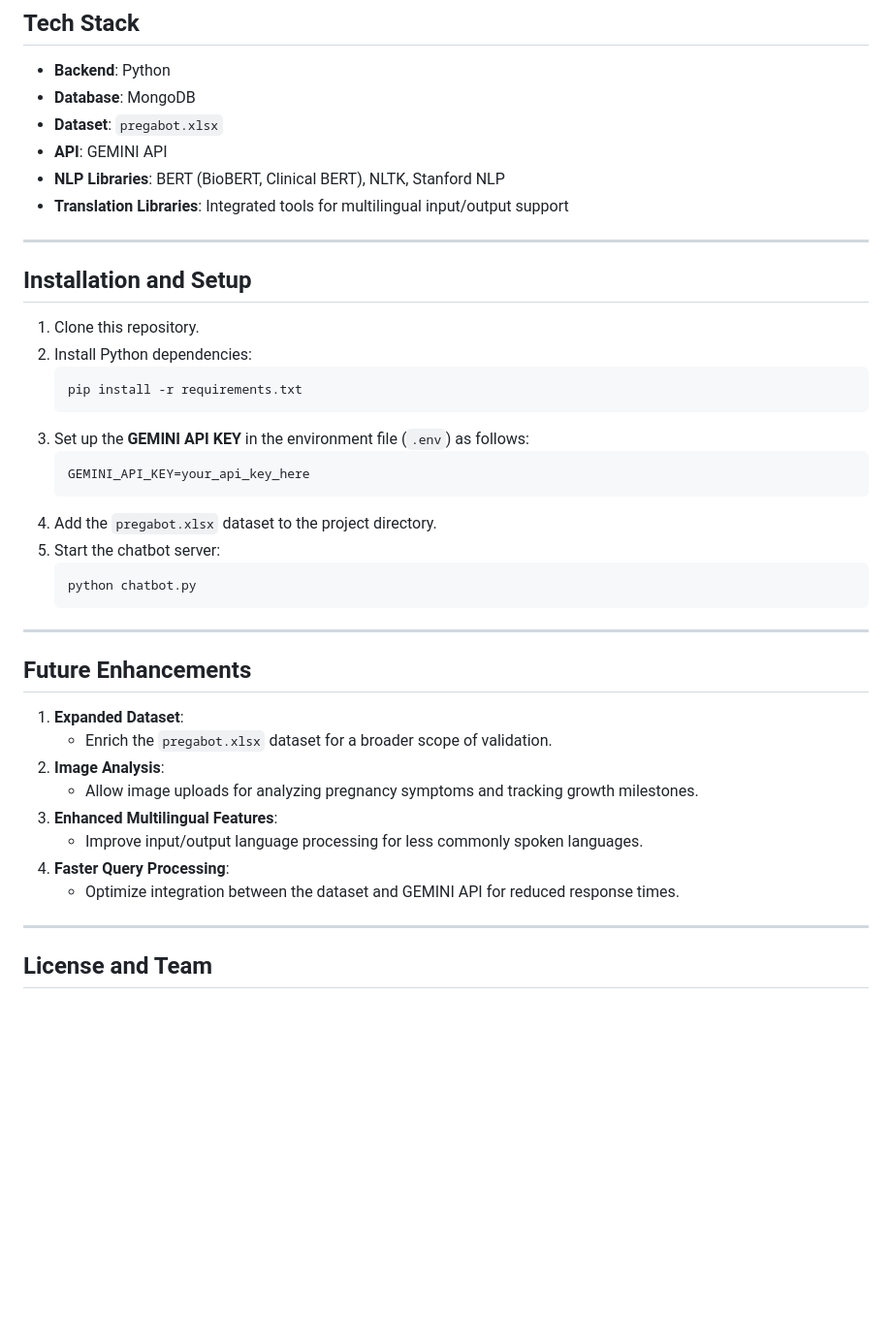
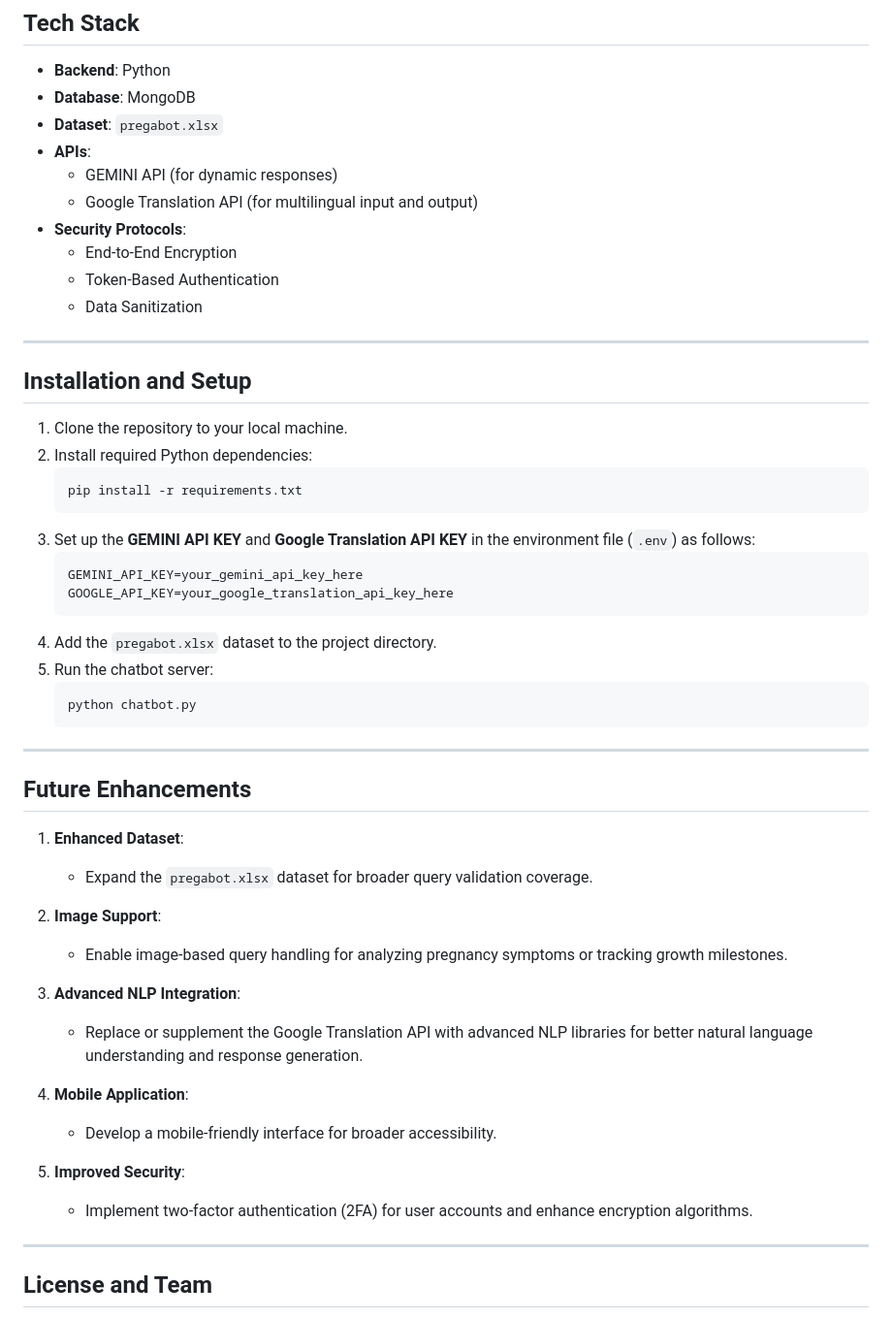
Before and after one commit to madhu052001/PREGABOT, a Markdown page: README.md, the part around one of its changes. Shown at 97% size. GitHub-like rendering; blank space fills up the shorter version.

````diff
--- a/README.md
+++ b/README.md
@@ -52,25 +60,30 @@ The **Pregnancy Chatbot** or **PREGABOT** is a smart and dynamic tool designed t
 - **Backend**: Python
 - **Database**: MongoDB
 - **Dataset**: `pregabot.xlsx`
-- **API**: GEMINI API
-- **NLP Libraries**: BERT (BioBERT, Clinical BERT), NLTK, Stanford NLP
-- **Translation Libraries**: Integrated tools for multilingual input/output support
+- **APIs**:
+  - GEMINI API (for dynamic responses)
+  - Google Translation API (for multilingual input and output)
+- **Security Protocols**:
+  - End-to-End Encryption
+  - Token-Based Authentication
+  - Data Sanitization
 
 ---
 
 ## Installation and Setup
 
-1. Clone this repository.
-2. Install Python dependencies:
+1. Clone the repository to your local machine.
+2. Install required Python dependencies:
    ```bash
    pip install -r requirements.txt
    ```
-3. Set up the **GEMINI API KEY** in the environment file (`.env`) as follows:
+3. Set up the **GEMINI API KEY** and **Google Translation API KEY** in the environment file (`.env`) as follows:
    ```env
-   GEMINI_API_KEY=your_api_key_here
+   GEMINI_API_KEY=your_gemini_api_key_here
+   GOOGLE_API_KEY=your_google_translation_api_key_here
    ```
 4. Add the `pregabot.xlsx` dataset to the project directory.
-5. Start the chatbot server:
+5. Run the chatbot server:
    ```bash
    python chatbot.py
    ```
@@ -79,14 +92,20 @@ The **Pregnancy Chatbot** or **PREGABOT** is a smart and dynamic tool designed t
 
 ## Future Enhancements
 
-1. **Expanded Dataset**:
-   - Enrich the `pregabot.xlsx` dataset for a broader scope of validation.
-2. **Image Analysis**:
-   - Allow image uploads for analyzing pregnancy symptoms and tracking growth milestones.
-3. **Enhanced Multilingual Features**:
-   - Improve input/output language processing for less commonly spoken languages.
-4. **Faster Query Processing**:
-   - Optimize integration between the dataset and GEMINI API for reduced response times.
+1. **Enhanced Dataset**:
+   - Expand the `pregabot.xlsx` dataset for broader query validation coverage.
+
+2. **Image Support**:
+   - Enable image-based query handling for analyzing pregnancy symptoms or tracking growth milestones.
+
+3. **Advanced NLP Integration**:
+   - Replace or supplement the Google Translation API with advanced NLP libraries for better natural language understanding and response generation.
+
+4. **Mobile Application**:
+   - Develop a mobile-friendly interface for broader accessibility.
+
+5. **Improved Security**:
+   - Implement two-factor authentication (2FA) for user accounts and enhance encryption algorithms.
 
 ---
 
````
Also changed, not shown: other parts of README.md (+30 -22 lines).
